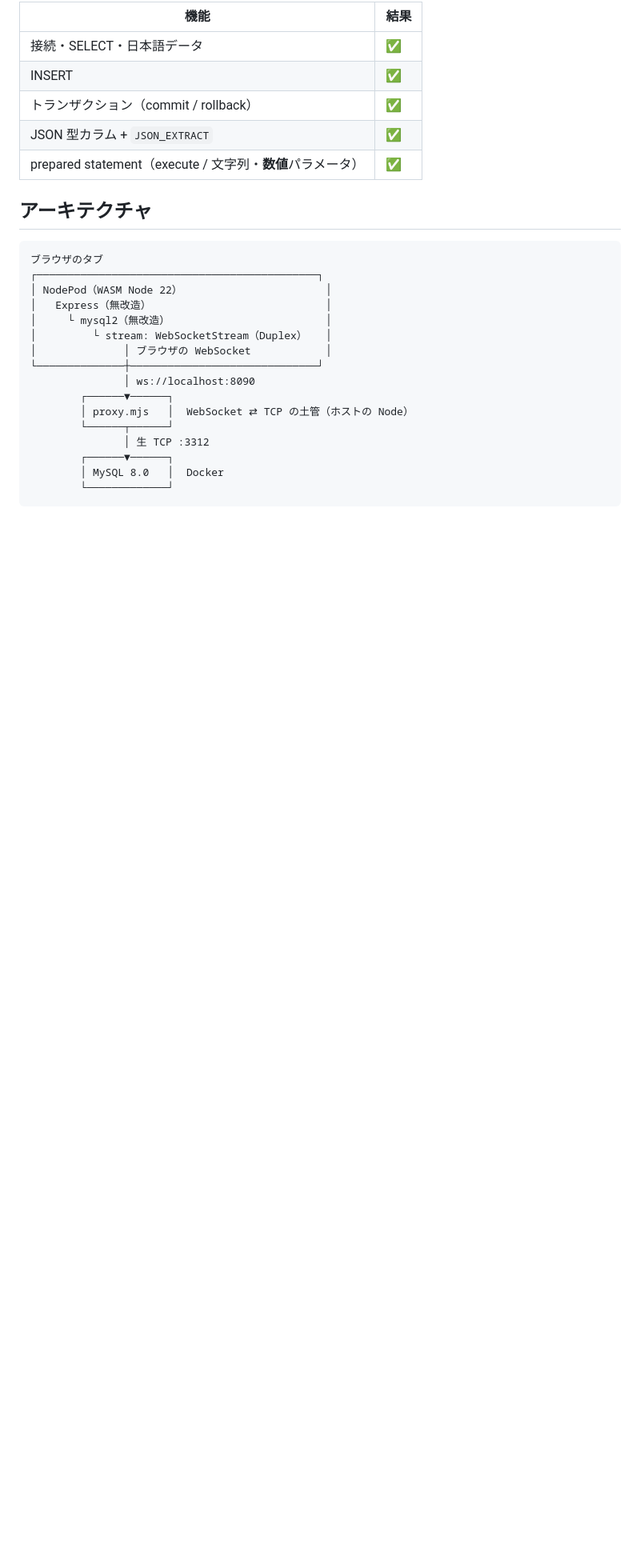
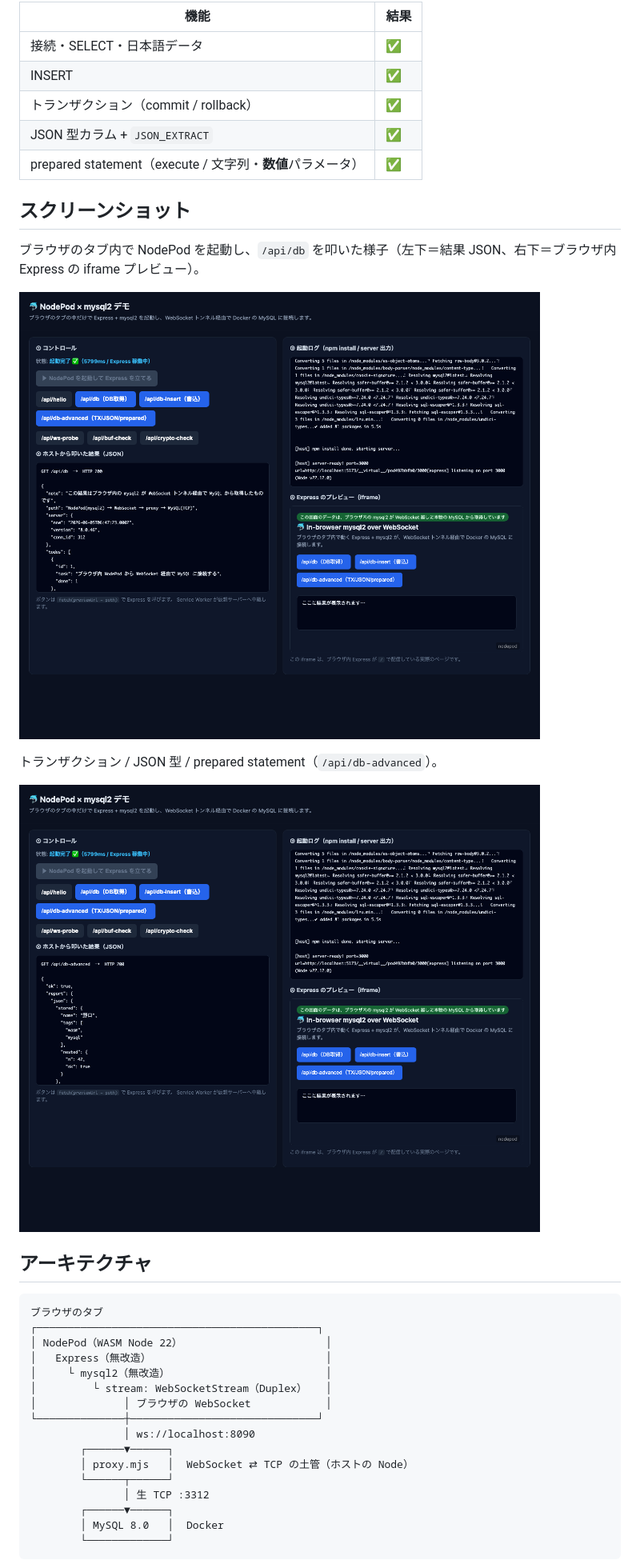
Before and after one commit to NOGUD626/nodepod-express-mysql-websocket-demo, a Markdown page: README.md, the part around the change. Shown: that part at 80% size. Rendered like a GitHub page; pictures changed too: docs/screenshot-advanced.png (added), docs/screenshot-db.png (added); blank space fills up the shorter version.

Commit message:
docs: スクリーンショットと README のスクショ/シーケンス反映、検証スクリプト更新

```diff
--- a/README.md
+++ b/README.md
@@ -25,6 +25,16 @@
 | トランザクション（commit / rollback） | ✅ |
 | JSON 型カラム + `JSON_EXTRACT` | ✅ |
 | prepared statement（execute / 文字列・**数値**パラメータ） | ✅ |
+
+## スクリーンショット
+
+ブラウザのタブ内で NodePod を起動し、`/api/db` を叩いた様子（左下＝結果 JSON、右下＝ブラウザ内 Express の iframe プレビュー）。
+
+![/api/db の結果](docs/screenshot-db.png)
+
+トランザクション / JSON 型 / prepared statement（`/api/db-advanced`）。
+
+![/api/db-advanced の結果](docs/screenshot-advanced.png)
 
 ## アーキテクチャ
 
```
Also changed, not shown: docs/screenshot-ready.png (added), 1 other file.
